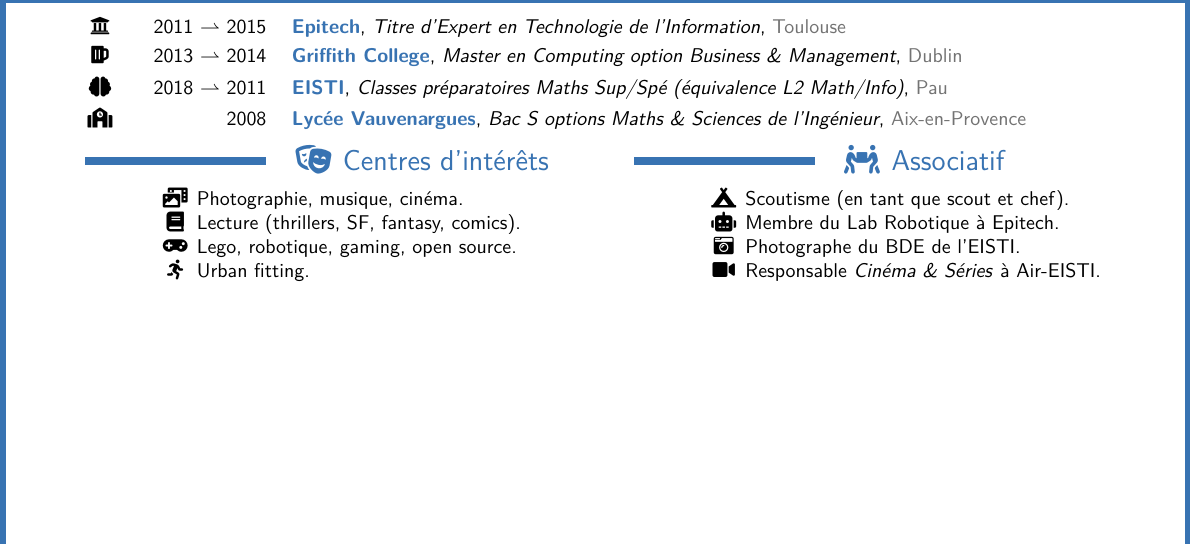
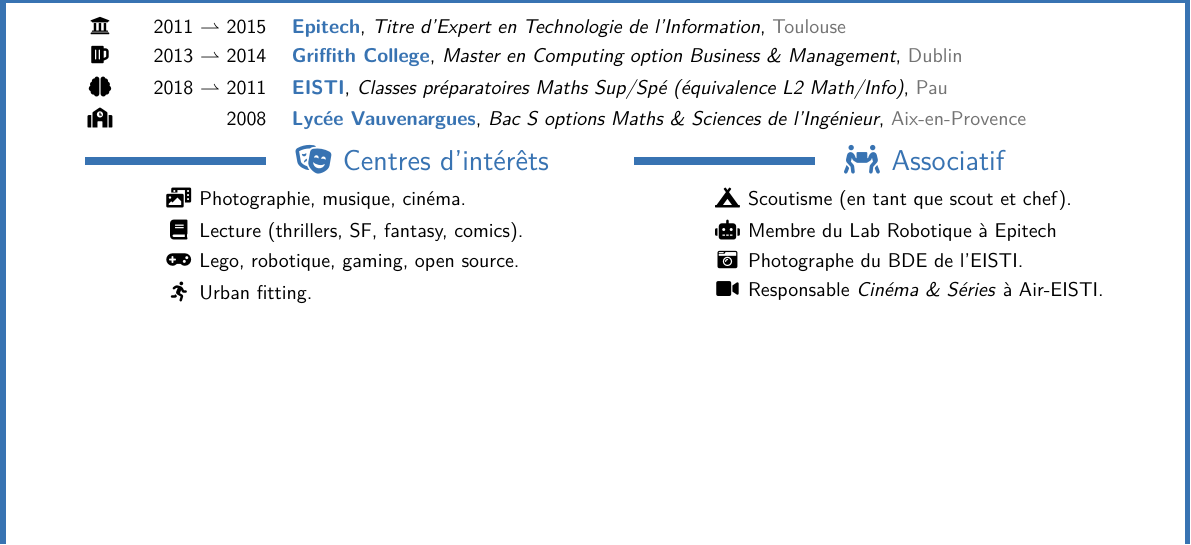
Before and after one commit to brtrndb/cv, a LaTeX CV (BertrandBoyer.tex, which reads tex/extra.tex): part of page 2 of 2, cut so that both start at the same text. Compiled offline with LuaLaTeX.

Commit message:
Replace single `\cvitem` with one for each extra entry.

```diff
--- a/tex/extra.tex
+++ b/tex/extra.tex
@@ -4,13 +4,10 @@
 \begin{minipage}[t]{0.42\linewidth}
     %% Community section.
     \cvsection{\faTheaterMasks}{Centres d'intérêts}
-    \hspace{-0.75\hintscolumnwidth}
-    \cvitem{}{%
-        \faPhotoVideo{} Photographie, musique, cinéma.\newline%
-        \faBook{} Lecture (thrillers, SF, fantasy, comics).\newline%
-        \faGamepad{} Lego, robotique, gaming, open source.\newline%
-        \faRunning{} \href{https://youtu.be/dQw4w9WgXcQ}{Urban fitting}.%
-    }%
+    \hspace{-0.40\hintscolumnwidth}\cvitem{\faPhotoVideo}{\hspace{-1.00 em}Photographie, musique, cinéma.}%
+    \hspace{-0.40\hintscolumnwidth}\cvitem{\faBook}{\hspace{-1.00 em}Lecture (thrillers, SF, fantasy, comics).}%
+    \hspace{-0.40\hintscolumnwidth}\cvitem{\faGamepad}{\hspace{-1.00 em}Lego, robotique, gaming, open source.}%
+    \hspace{-0.40\hintscolumnwidth}\cvitem{\faRunning}{\hspace{-1.00 em}\href{https://youtu.be/dQw4w9WgXcQ}{Urban fitting}.}%
 \end{minipage}
 %
 \hspace{+2.00 cm}%
```
Also changed, not shown: tex/extra.tex (11 more changed lines).
